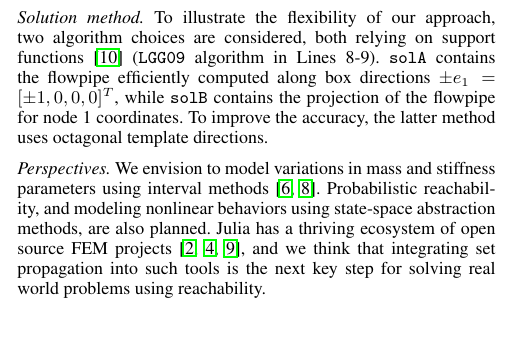
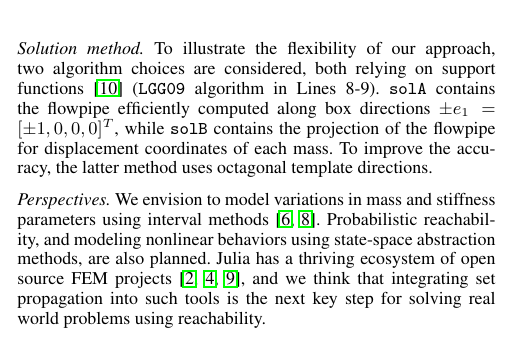
Before and after one commit to JuliaReach/SetPropagation-FEM-JuliaCon21, a LaTeX document (paper/paper.tex): part of one column of page 1 of 2, cut so that both start at the same text. Compiled offline with pdfLaTeX.

Commit message:
update paper

```diff
--- a/paper/paper.tex
+++ b/paper/paper.tex
@@ -104,13 +104,13 @@ solB = solve(prob, 50, LGG09(δ=5e-2, dirs=:oct, dim=5))
 
 	\includegraphics[width=0.8\linewidth,keepaspectratio]{example/displacement_vs_displacement}
 	%
-	\caption{Flowpipe using canonical directions projected on time (top), and using octagonal directions at node 1 (bottom). We additionally plot random simulations.}
+	\caption{Flowpipe using canonical directions projected on time (top), and using octagonal directions at displacement coordinates (bottom). We additionally plot random simulations.}
 	\label{fig:example}
 \end{figure}
 
 \noindent \emph{Solution method.} To illustrate the flexibility of our approach, two algorithm choices are considered, both relying on support functions~\cite{LeGuernic2010250} (\texttt{LGG09} algorithm in Lines 8-9).
 %
-\texttt{solA} contains the flowpipe efficiently computed along box directions $\pm e_1 = [\pm 1, 0, 0, 0]^T$, while \texttt{solB} contains the projection of the flowpipe for node 1 coordinates. To improve the accuracy, the latter method uses octagonal template directions.
+\texttt{solA} contains the flowpipe efficiently computed along box directions $\pm e_1 = [\pm 1, 0, 0, 0]^T$, while \texttt{solB} contains the projection of the flowpipe for displacement coordinates of each mass. To improve the accuracy, the latter method uses octagonal template directions.
 
 \vspace{0.2cm}
 
```
Also changed, not shown: README.md, paper/example/displacement_vs_displacement.png (added), paper/example/displacement_vs_time.png, 1 other file.
